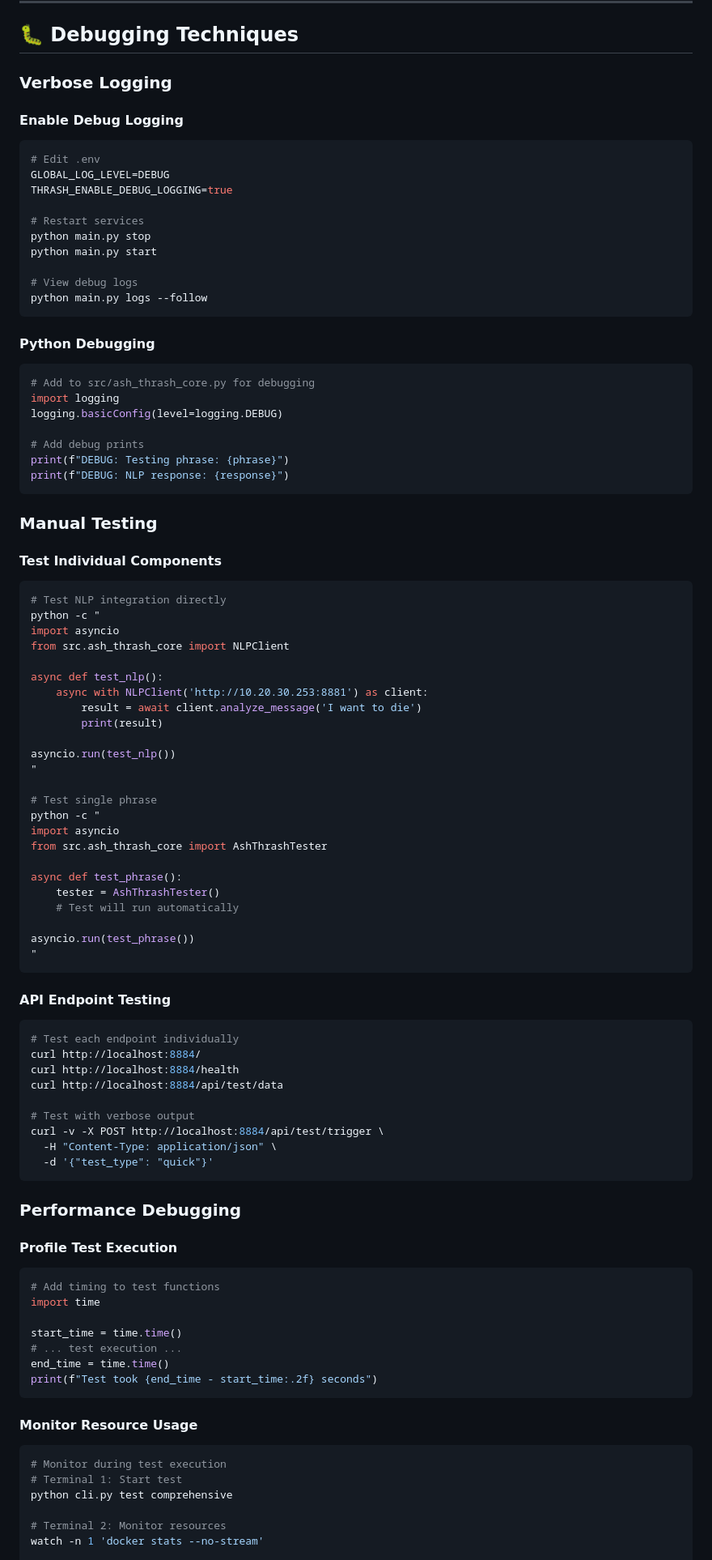
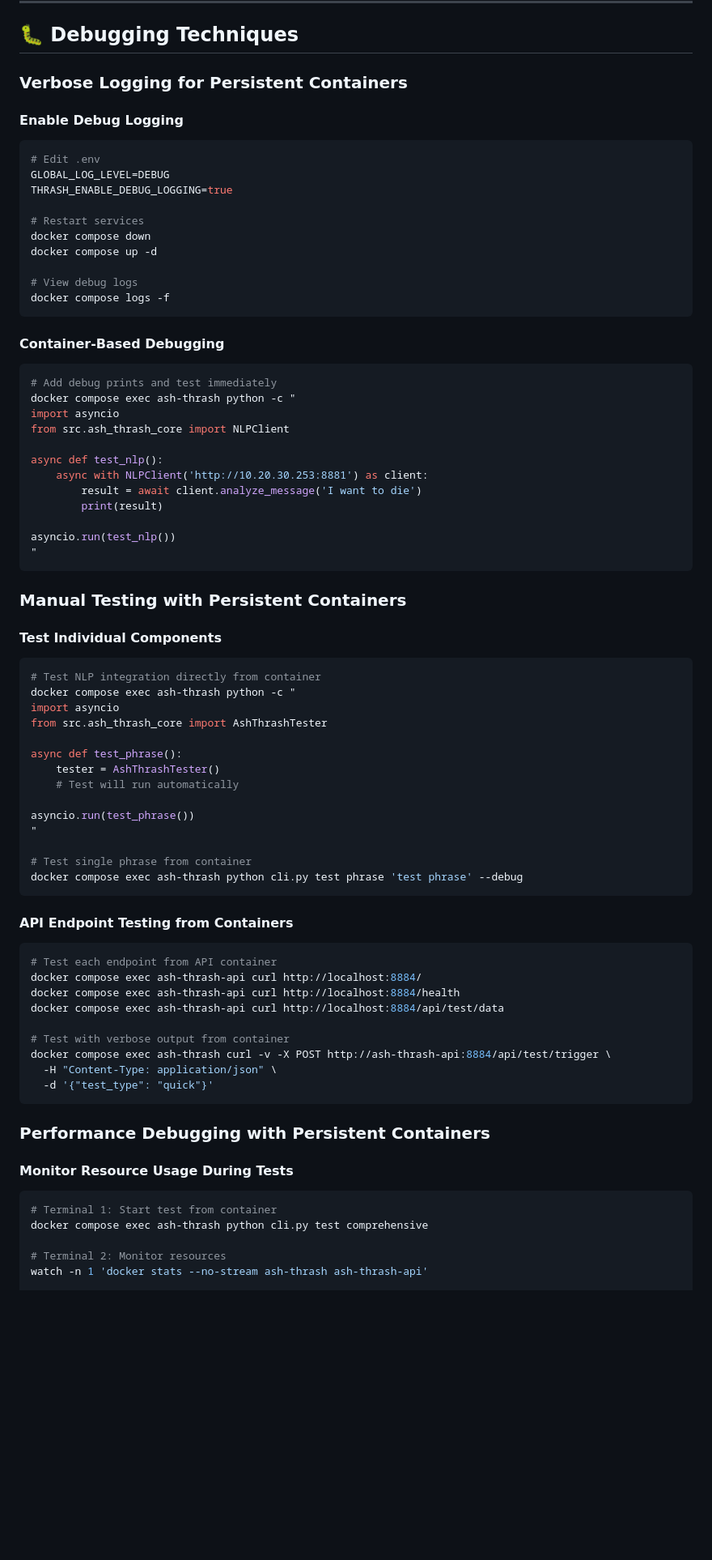
Before and after one commit to The-Alphabet-Cartel/ash-thrash, a Markdown page: docs/troubleshooting_v3_0.md, the part around one of its changes. Shown at 81% size. Rendered like a GitHub page; blank space fills up the shorter version.

````diff
--- a/docs/troubleshooting_v3_0.md
+++ b/docs/troubleshooting_v3_0.md
@@ -438,7 +460,7 @@ docker-compose restart ash-thrash-api
 
 ## 🐛 Debugging Techniques
 
-### **Verbose Logging**
+### **Verbose Logging for Persistent Containers**
 
 #### **Enable Debug Logging**
 ```bash
@@ -447,30 +469,17 @@ GLOBAL_LOG_LEVEL=DEBUG
 THRASH_ENABLE_DEBUG_LOGGING=true
 
 # Restart services
-python main.py stop
-python main.py start
+docker compose down
+docker compose up -d
 
 # View debug logs
-python main.py logs --follow
+docker compose logs -f
 ```
 
-#### **Python Debugging**
-```python
-# Add to src/ash_thrash_core.py for debugging
-import logging
-logging.basicConfig(level=logging.DEBUG)
-
-# Add debug prints
-print(f"DEBUG: Testing phrase: {phrase}")
-print(f"DEBUG: NLP response: {response}")
-```
-
-### **Manual Testing**
-
-#### **Test Individual Components**
+#### **Container-Based Debugging**
 ```bash
-# Test NLP integration directly
-python -c "
+# Add debug prints and test immediately
+docker compose exec ash-thrash python -c "
 import asyncio
 from src.ash_thrash_core import NLPClient
 
@@ -481,9 +490,14 @@ async def test_nlp():
 
 asyncio.run(test_nlp())
 "
+```
 
-# Test single phrase
-python -c "
+### **Manual Testing with Persistent Containers**
+
+#### **Test Individual Components**
+```bash
+# Test NLP integration directly from container
+docker compose exec ash-thrash python -c "
 import asyncio
 from src.ash_thrash_core import AshThrashTester
 
@@ -493,40 +507,31 @@ async def test_phrase():
 
 asyncio.run(test_phrase())
 "
+
+# Test single phrase from container
+docker compose exec ash-thrash python cli.py test phrase 'test phrase' --debug
 ```
 
-#### **API Endpoint Testing**
+#### **API Endpoint Testing from Containers**
 ```bash
-# Test each endpoint individually
-curl http://localhost:8884/
-curl http://localhost:8884/health
-curl http://localhost:8884/api/test/data
+# Test each endpoint from API container
+docker compose exec ash-thrash-api curl http://localhost:8884/
+docker compose exec ash-thrash-api curl http://localhost:8884/health
+docker compose exec ash-thrash-api curl http://localhost:8884/api/test/data
 
-# Test with verbose output
-curl -v -X POST http://localhost:8884/api/test/trigger \
+# Test with verbose output from container
+docker compose exec ash-thrash curl -v -X POST http://ash-thrash-api:8884/api/test/trigger \
   -H "Content-Type: application/json" \
   -d '{"test_type": "quick"}'
 ```
 
-### **Performance Debugging**
+### **Performance Debugging with Persistent Containers**
 
-#### **Profile Test Execution**
-```python
-# Add timing to test functions
-import time
-
-start_time = time.time()
-# ... test execution ...
-end_time = time.time()
-print(f"Test took {end_time - start_time:.2f} seconds")
-```
-
-#### **Monitor Resource Usage**
+#### **Monitor Resource Usage During Tests**
 ```bash
-# Monitor during test execution
-# Terminal 1: Start test
-python cli.py test comprehensive
+# Terminal 1: Start test from container
+docker compose exec ash-thrash python cli.py test comprehensive
 
 # Terminal 2: Monitor resources
-watch -n 1 'docker stats --no-stream'
+watch -n 1 'docker stats --no-stream ash-thrash ash-thrash-api'
 
````
Also changed, not shown: other parts of docs/troubleshooting_v3_0.md (+250 -275 lines).
